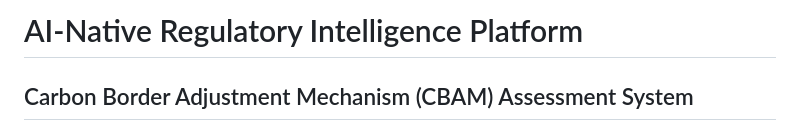
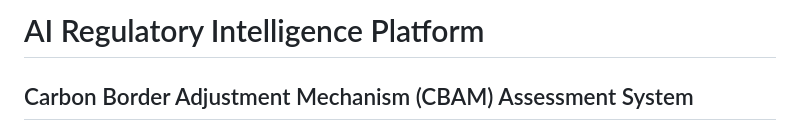
Before and after one commit to yashkhanna22/CBAM-CSRD, a Markdown page: ReadMe.md, the part around the change. GitHub-like rendering.

```diff
--- a/ReadMe.md
+++ b/ReadMe.md
@@ -1,4 +1,4 @@
-# AI-Native Regulatory Intelligence Platform
+# AI Regulatory Intelligence Platform
 
 ## Carbon Border Adjustment Mechanism (CBAM) Assessment System
 
```
